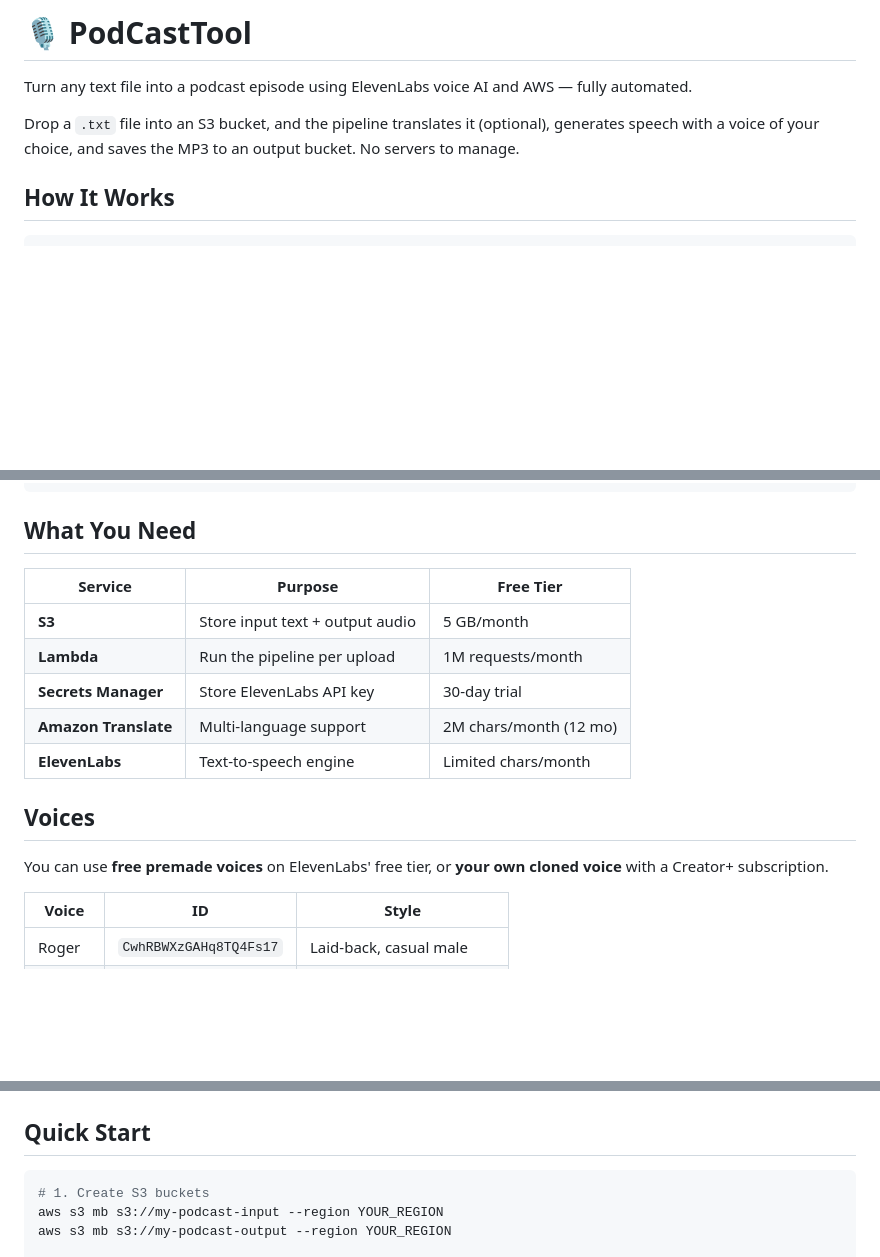
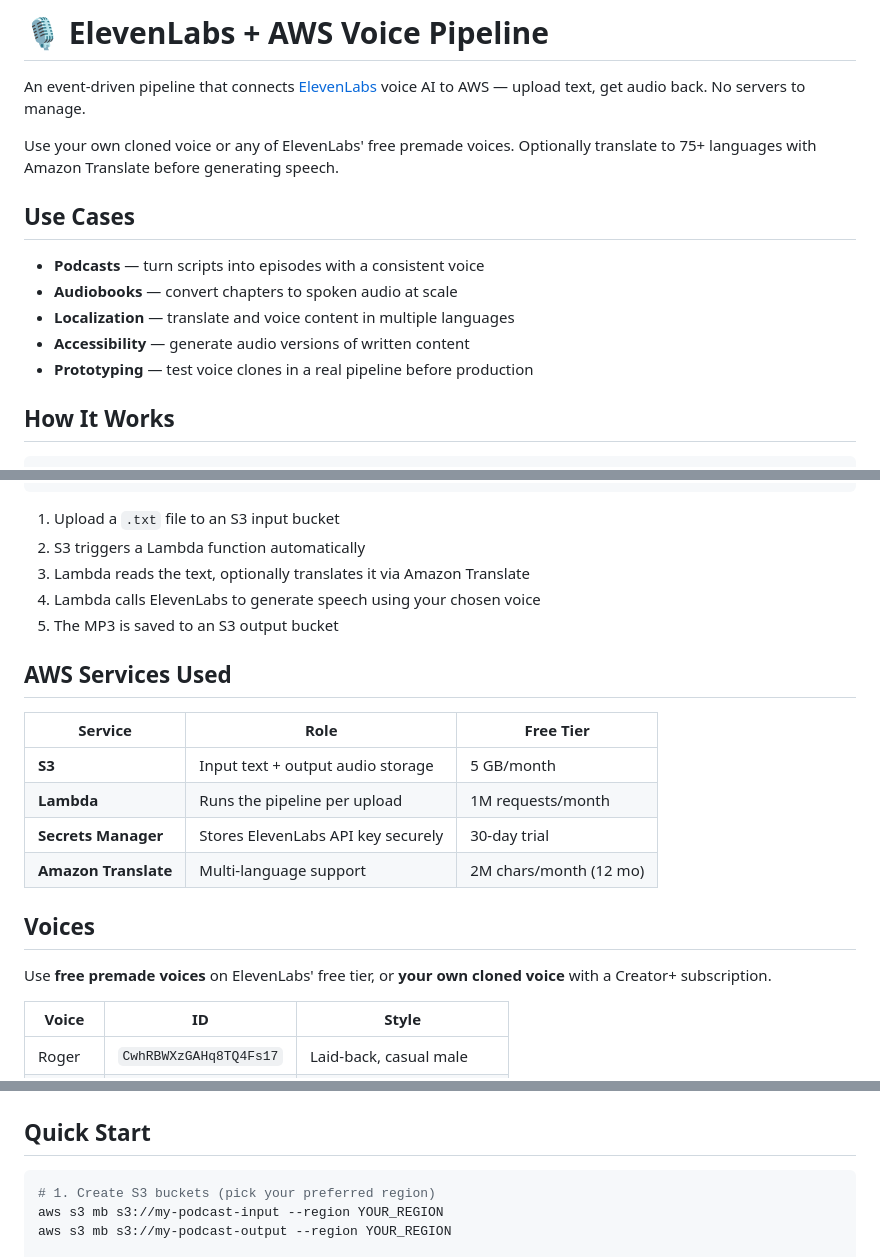
Before and after one commit to MallardxGreen/11labs-to-AWS, a Markdown page: README.md, 3 parts joined by grey strips. GitHub-like rendering; blank space fills up the shorter version.

````diff
--- a/README.md
+++ b/README.md
@@ -1,8 +1,16 @@
-# 🎙️ PodCastTool
+# 🎙️ ElevenLabs + AWS Voice Pipeline
 
-Turn any text file into a podcast episode using ElevenLabs voice AI and AWS — fully automated.
+An event-driven pipeline that connects [ElevenLabs](https://elevenlabs.io) voice AI to AWS — upload text, get audio back. No servers to manage.
 
-Drop a `.txt` file into an S3 bucket, and the pipeline translates it (optional), generates speech with a voice of your choice, and saves the MP3 to an output bucket. No servers to manage.
+Use your own cloned voice or any of ElevenLabs' free premade voices. Optionally translate to 75+ languages with Amazon Translate before generating speech.
+
+## Use Cases
+
+- **Podcasts** — turn scripts into episodes with a consistent voice
+- **Audiobooks** — convert chapters to spoken audio at scale
+- **Localization** — translate and voice content in multiple languages
+- **Accessibility** — generate audio versions of written content
+- **Prototyping** — test voice clones in a real pipeline before production
 
 ## How It Works
 
@@ -20,19 +28,24 @@ Drop a `.txt` file into an S3 bucket, and the pipeline translates it (optional),
                         └───────────┘     └───────────────┘
 ```
 
-## What You Need
+1. Upload a `.txt` file to an S3 input bucket
+2. S3 triggers a Lambda function automatically
+3. Lambda reads the text, optionally translates it via Amazon Translate
+4. Lambda calls ElevenLabs to generate speech using your chosen voice
+5. The MP3 is saved to an S3 output bucket
 
-| Service | Purpose | Free Tier |
-|---------|---------|-----------|
-| **S3** | Store input text + output audio | 5 GB/month |
-| **Lambda** | Run the pipeline per upload | 1M requests/month |
-| **Secrets Manager** | Store ElevenLabs API key | 30-day trial |
+## AWS Services Used
+
+| Service | Role | Free Tier |
+|---------|------|-----------|
+| **S3** | Input text + output audio storage | 5 GB/month |
+| **Lambda** | Runs the pipeline per upload | 1M requests/month |
+| **Secrets Manager** | Stores ElevenLabs API key securely | 30-day trial |
 | **Amazon Translate** | Multi-language support | 2M chars/month (12 mo) |
-| **ElevenLabs** | Text-to-speech engine | Limited chars/month |
 
 ## Voices
 
-You can use **free premade voices** on ElevenLabs' free tier, or **your own cloned voice** with a Creator+ subscription.
+Use **free premade voices** on ElevenLabs' free tier, or **your own cloned voice** with a Creator+ subscription.
 
 | Voice | ID | Style |
 |-------|----|-------|
@@ -71,7 +84,7 @@ the way we create content. Stay tuned.
 ## Quick Start
 
 ```bash
-# 1. Create S3 buckets
+# 1. Create S3 buckets (pick your preferred region)
 aws s3 mb s3://my-podcast-input --region YOUR_REGION
 aws s3 mb s3://my-podcast-output --region YOUR_REGION
 
````
Also changed, not shown: other parts of README.md (+1 -1 lines).
